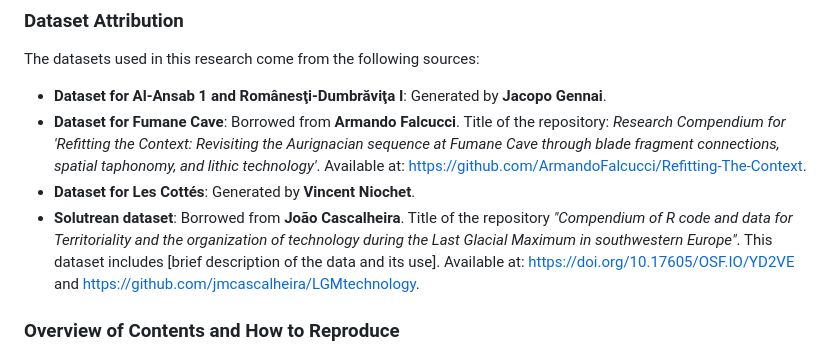
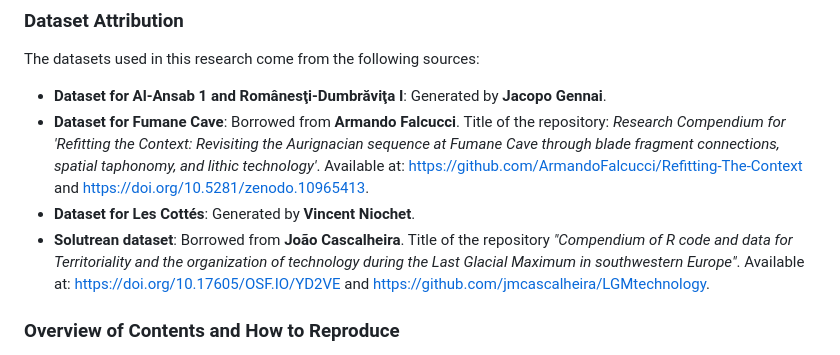
Before and after one commit to ArmandoFalcucci/EUP_Comparison, a Markdown page: README.md, the part around the change. Drawn GitHub-style.

```diff
--- a/README.md
+++ b/README.md
@@ -29,9 +29,9 @@ To do
 The datasets used in this research come from the following sources:
 
 - **Dataset for Al-Ansab 1 and Românesţi-Dumbrăviţa I**: Generated by **Jacopo Gennai**.
-- **Dataset for Fumane Cave**: Borrowed from **Armando Falcucci**. Title of the repository: *Research Compendium for 'Refitting the Context: Revisiting the Aurignacian sequence at Fumane Cave through blade fragment connections, spatial taphonomy, and lithic technology'*. Available at: [https://github.com/ArmandoFalcucci/Refitting-The-Context](https://github.com/ArmandoFalcucci/Refitting-The-Context).
+- **Dataset for Fumane Cave**: Borrowed from **Armando Falcucci**. Title of the repository: *Research Compendium for 'Refitting the Context: Revisiting the Aurignacian sequence at Fumane Cave through blade fragment connections, spatial taphonomy, and lithic technology'*. Available at: [https://github.com/ArmandoFalcucci/Refitting-The-Context](https://github.com/ArmandoFalcucci/Refitting-The-Context) and [https://doi.org/10.5281/zenodo.10965413](https://doi.org/10.5281/zenodo.10965413).
 - **Dataset for Les Cottés**: Generated by **Vincent Niochet**.
-- **Solutrean dataset**: Borrowed from **João Cascalheira**. Title of the repository *"Compendium of R code and data for Territoriality and the organization of technology during the Last Glacial Maximum in southwestern Europe"*. This dataset includes [brief description of the data and its use]. Available at: [https://doi.org/10.17605/OSF.IO/YD2VE](https://doi.org/10.17605/OSF.IO/YD2VE) and [https://github.com/jmcascalheira/LGMtechnology](https://github.com/jmcascalheira/LGMtechnology).
+- **Solutrean dataset**: Borrowed from **João Cascalheira**. Title of the repository *"Compendium of R code and data for Territoriality and the organization of technology during the Last Glacial Maximum in southwestern Europe"*. Available at: [https://doi.org/10.17605/OSF.IO/YD2VE](https://doi.org/10.17605/OSF.IO/YD2VE) and [https://github.com/jmcascalheira/LGMtechnology](https://github.com/jmcascalheira/LGMtechnology).
 
 ### Overview of Contents and How to Reproduce
 
```
